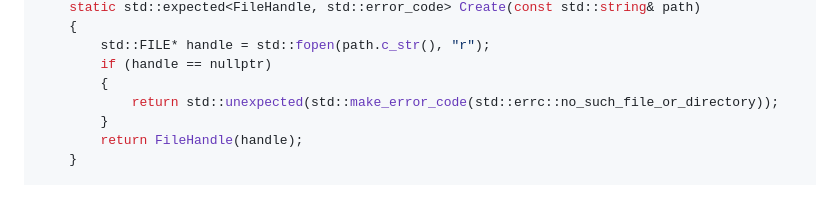
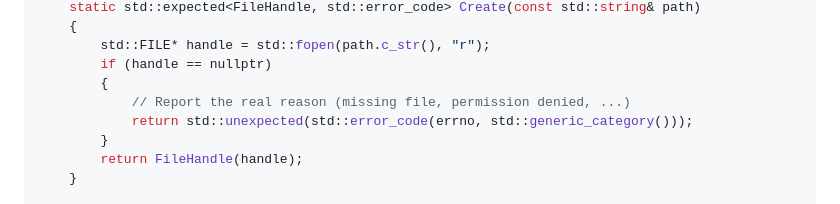
Before and after one commit to breakbadsp/modern_exchng_cpp, a Markdown page: docs/cpp-coding-standards.md, the part around the change. GitHub-like rendering.

Commit message:
Report the real errno in the FileHandle::Create example.
The RAII example in "Resource Management" shows how a fallible
constructor becomes a static factory that returns std::expected. When
std::fopen failed it always returned
std::errc::no_such_file_or_directory. fopen can fail for many reasons:
permission denied, too many open files, a path that is a directory, and
so on. Each one became "No such file or directory", so the caller lost
the very information std::expected exists to carry.

fopen sets errno on failure, so the example now returns
std::error_code(errno, std::generic_category()). Compiled and run with
GCC 16 against a missing file, an unreadable file and a readable file,
it prints "No such file or directory", "Permission denied" and "ok".

Co-Authored-By: Claude Opus 5.5 <noreply@anthropic.com>

```diff
--- a/docs/cpp-coding-standards.md
+++ b/docs/cpp-coding-standards.md
@@ -356,7 +356,8 @@ public:
         std::FILE* handle = std::fopen(path.c_str(), "r");
         if (handle == nullptr)
         {
-            return std::unexpected(std::make_error_code(std::errc::no_such_file_or_directory));
+            // Report the real reason (missing file, permission denied, ...)
+            return std::unexpected(std::error_code(errno, std::generic_category()));
         }
         return FileHandle(handle);
     }
```
